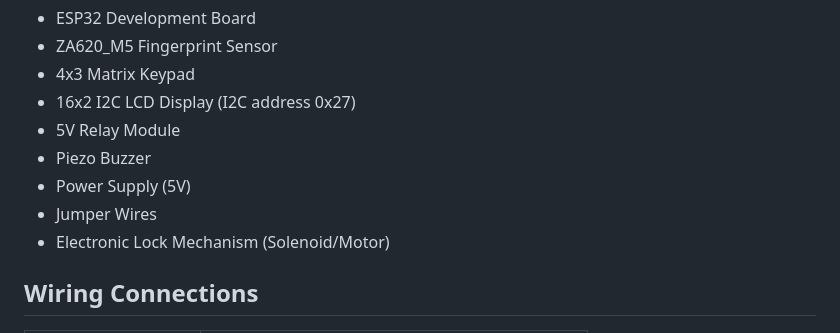
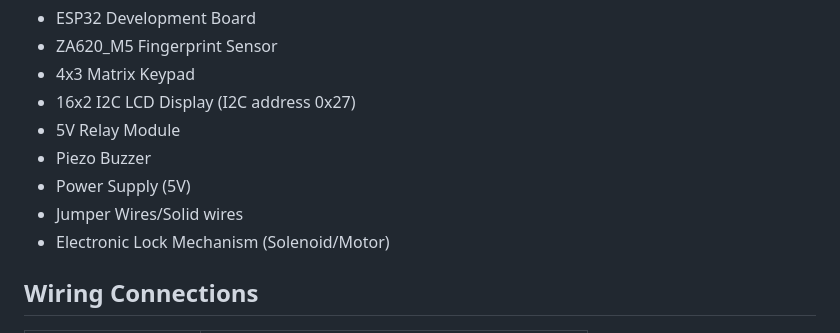
Before and after one commit to AikeL01/ESP32-Fingerprint-Keypad-Locker, a Markdown page: README.md, the part around the change. GitHub-like rendering.

```diff
--- a/README.md
+++ b/README.md
@@ -27,7 +27,7 @@ A secure electronic locking system that combines fingerprint recognition and PIN
 - 5V Relay Module
 - Piezo Buzzer
 - Power Supply (5V)
-- Jumper Wires
+- Jumper Wires/Solid wires
 - Electronic Lock Mechanism (Solenoid/Motor)
 
 ## Wiring Connections
```
